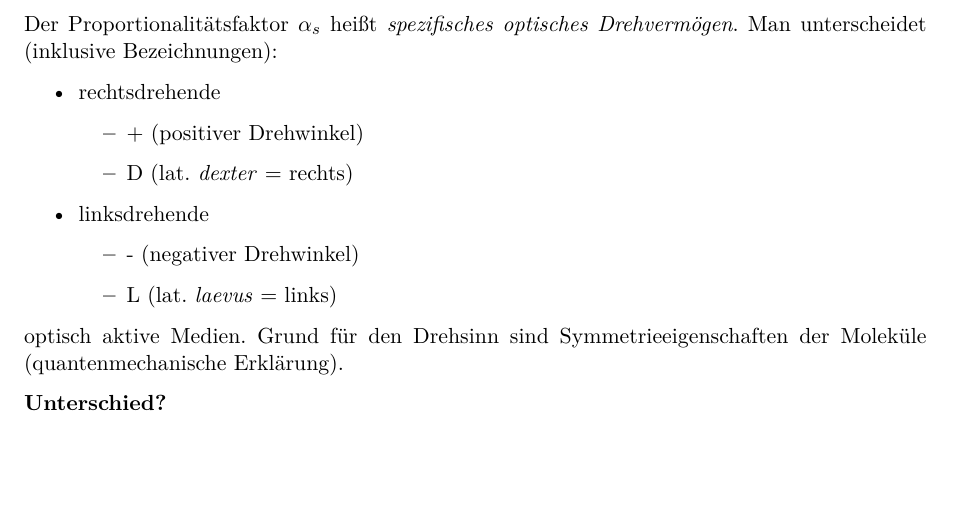
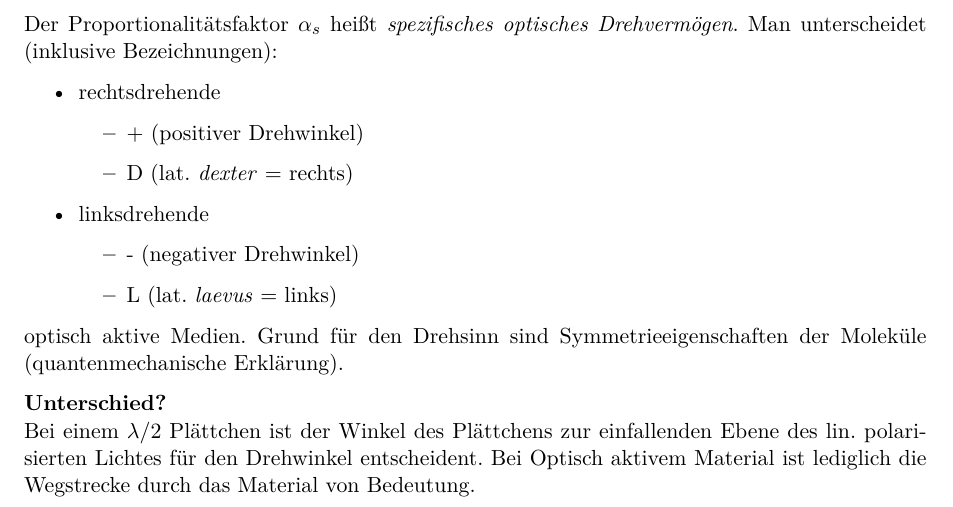
Before and after one commit to Bierbunker/Ex2_Fragen, a LaTeX document (katalog.tex): part of page 72 of 102, cut so that both start at the same text, the shorter picture padded with empty space. Compiled offline with pdfLaTeX.

Commit message:
Added a bit, chapter 15 last question

```diff
--- a/katalog.tex
+++ b/katalog.tex
@@ -14,7 +14,7 @@
 
 \usepackage{amsmath, amssymb, amstext, mathtools}
 \usepackage{icomma}
-\usepackage[locale=DE, uncertainty-mode=separate]{siunitx}
+\usepackage[locale=DE]{siunitx}
 \usepackage{physics}
 \usepackage{derivative}
 
@@ -2831,9 +2831,9 @@ Der Proportionalitätsfaktor $\alpha_s$ heißt \textit{spezifisches optisches Dr
 \end{itemize}
 optisch aktive Medien. Grund für den Drehsinn sind Symmetrieeigenschaften der Moleküle (quantenmechanische Erklärung).
 
-\textbf{Unterschied?}
-
-
+\textbf{Unterschied?}\\
+Bei einem $\lambda$/2 Plättchen ist der Winkel des Plättchens zur einfallenden Ebene des lin. polarisierten Lichtes für den Drehwinkel entscheident.
+Bei Optisch aktivem Material ist lediglich die Wegstrecke durch das Material von Bedeutung.
 
 \newpage
 
```
